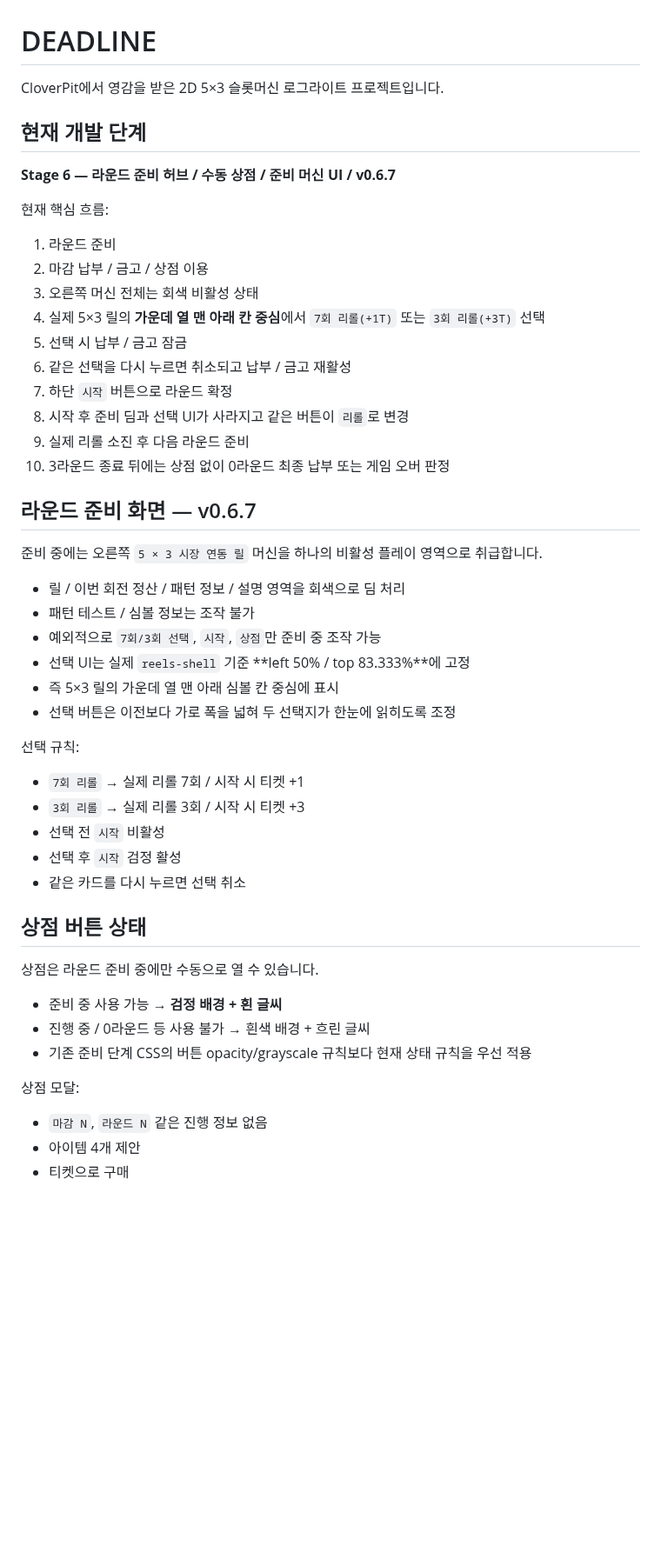
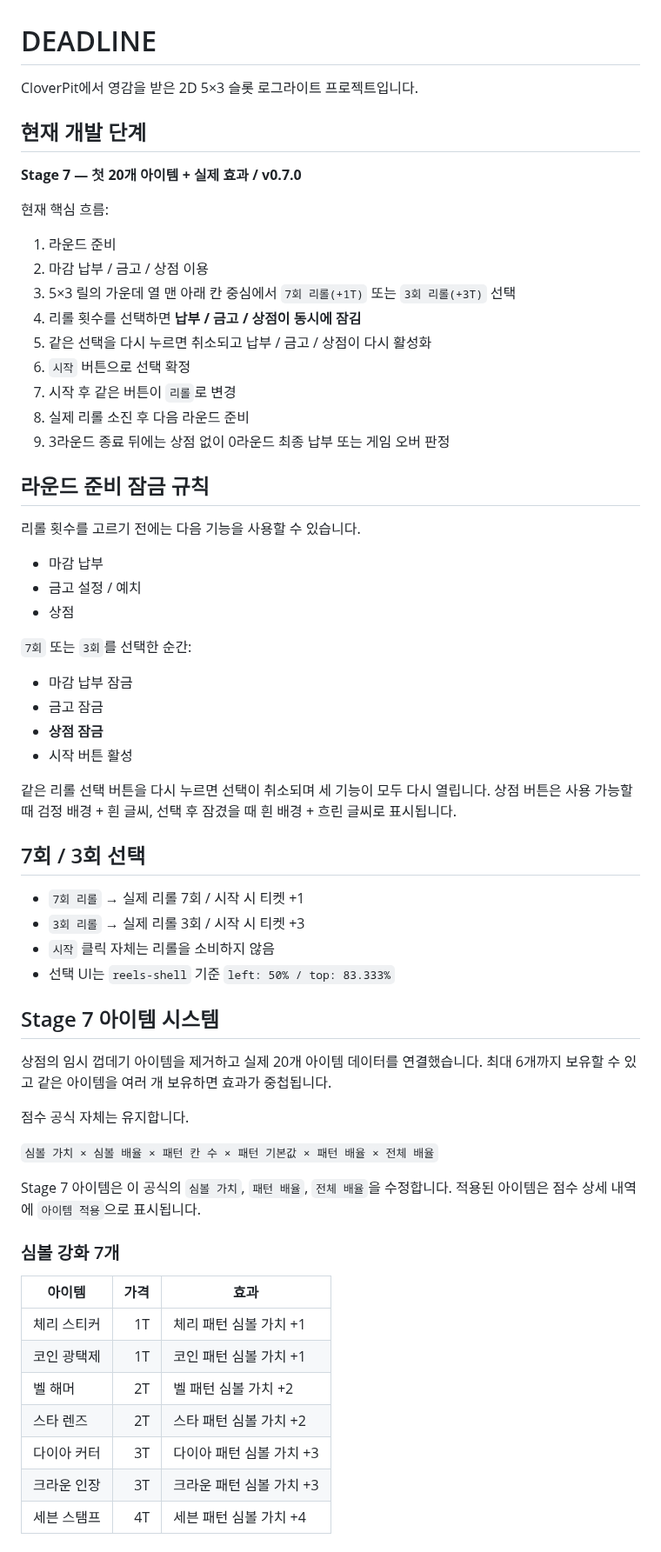
Before and after one commit to kimhjrr6495-cmyk/kdyun, a Markdown page: README.md, the part around one of its changes. Shown at 87% size. Drawn GitHub-style; blank space fills up the shorter version.

Commit message:
Document Stage 7 item effects and prep shop lock

```diff
--- a/README.md
+++ b/README.md
@@ -1,52 +1,69 @@
 # DEADLINE
 
-CloverPit에서 영감을 받은 2D 5×3 슬롯머신 로그라이트 프로젝트입니다.
+CloverPit에서 영감을 받은 2D 5×3 슬롯 로그라이트 프로젝트입니다.
 
 ## 현재 개발 단계
 
-**Stage 6 — 라운드 준비 허브 / 수동 상점 / 준비 머신 UI / v0.6.7**
+**Stage 7 — 첫 20개 아이템 + 실제 효과 / v0.7.0**
 
 현재 핵심 흐름:
 
 1. 라운드 준비
 2. 마감 납부 / 금고 / 상점 이용
-3. 오른쪽 머신 전체는 회색 비활성 상태
-4. 실제 5×3 릴의 **가운데 열 맨 아래 칸 중심**에서 `7회 리롤(+1T)` 또는 `3회 리롤(+3T)` 선택
-5. 선택 시 납부 / 금고 잠금
-6. 같은 선택을 다시 누르면 취소되고 납부 / 금고 재활성
-7. 하단 `시작` 버튼으로 라운드 확정
-8. 시작 후 준비 딤과 선택 UI가 사라지고 같은 버튼이 `리롤`로 변경
-9. 실제 리롤 소진 후 다음 라운드 준비
-10. 3라운드 종료 뒤에는 상점 없이 0라운드 최종 납부 또는 게임 오버 판정
+3. 5×3 릴의 가운데 열 맨 아래 칸 중심에서 `7회 리롤(+1T)` 또는 `3회 리롤(+3T)` 선택
+4. 리롤 횟수를 선택하면 **납부 / 금고 / 상점이 동시에 잠김**
+5. 같은 선택을 다시 누르면 취소되고 납부 / 금고 / 상점이 다시 활성화
+6. `시작` 버튼으로 선택 확정
+7. 시작 후 같은 버튼이 `리롤`로 변경
+8. 실제 리롤 소진 후 다음 라운드 준비
+9. 3라운드 종료 뒤에는 상점 없이 0라운드 최종 납부 또는 게임 오버 판정
 
-## 라운드 준비 화면 — v0.6.7
+## 라운드 준비 잠금 규칙
 
-준비 중에는 오른쪽 `5 × 3 시장 연동 릴` 머신을 하나의 비활성 플레이 영역으로 취급합니다.
+리롤 횟수를 고르기 전에는 다음 기능을 사용할 수 있습니다.
 
-- 릴 / 이번 회전 정산 / 패턴 정보 / 설명 영역을 회색으로 딤 처리
-- 패턴 테스트 / 심볼 정보는 조작 불가
-- 예외적으로 `7회/3회 선택`, `시작`, `상점`만 준비 중 조작 가능
-- 선택 UI는 실제 `reels-shell` 기준 **left 50% / top 83.333%**에 고정
-- 즉 5×3 릴의 가운데 열 맨 아래 심볼 칸 중심에 표시
-- 선택 버튼은 이전보다 가로 폭을 넓혀 두 선택지가 한눈에 읽히도록 조정
+- 마감 납부
+- 금고 설정 / 예치
+- 상점
 
-선택 규칙:
+`7회` 또는 `3회`를 선택한 순간:
+
+- 마감 납부 잠금
+- 금고 잠금
+- **상점 잠금**
+- 시작 버튼 활성
+
+같은 리롤 선택 버튼을 다시 누르면 선택이 취소되며 세 기능이 모두 다시 열립니다.
+상점 버튼은 사용 가능할 때 검정 배경 + 흰 글씨, 선택 후 잠겼을 때 흰 배경 + 흐린 글씨로 표시됩니다.
+
+## 7회 / 3회 선택
 
 - `7회 리롤` → 실제 리롤 7회 / 시작 시 티켓 +1
 - `3회 리롤` → 실제 리롤 3회 / 시작 시 티켓 +3
-- 선택 전 `시작` 비활성
-- 선택 후 `시작` 검정 활성
-- 같은 카드를 다시 누르면 선택 취소
+- `시작` 클릭 자체는 리롤을 소비하지 않음
+- 선택 UI는 `reels-shell` 기준 `left: 50% / top: 83.333%`
 
-## 상점 버튼 상태
+## Stage 7 아이템 시스템
 
-상점은 라운드 준비 중에만 수동으로 열 수 있습니다.
+상점의 임시 껍데기 아이템을 제거하고 실제 20개 아이템 데이터를 연결했습니다.
+최대 6개까지 보유할 수 있고 같은 아이템을 여러 개 보유하면 효과가 중첩됩니다.
 
-- 준비 중 사용 가능 → **검정 배경 + 흰 글씨**
-- 진행 중 / 0라운드 등 사용 불가 → 흰색 배경 + 흐린 글씨
-- 기존 준비 단계 CSS의 버튼 opacity/grayscale 규칙보다 현재 상태 규칙을 우선 적용
+점수 공식 자체는 유지합니다.
 
-상점 모달:
+`심볼 가치 × 심볼 배율 × 패턴 칸 수 × 패턴 기본값 × 패턴 배율 × 전체 배율`
 
-- `마감 N`, `라운드 N` 같은 진행 정보 없음
-- 아이템 4개 제안
+Stage 7 아이템은 이 공식의 `심볼 가치`, `패턴 배율`, `전체 배율`을 수정합니다.
+적용된 아이템은 점수 상세 내역에 `아이템 적용`으로 표시됩니다.
+
+### 심볼 강화 7개
+
+| 아이템 | 가격 | 효과 |
+| --- | ---: | --- |
+| 체리 스티커 | 1T | 체리 패턴 심볼 가치 +1 |
+| 코인 광택제 | 1T | 코인 패턴 심볼 가치 +1 |
+| 벨 해머 | 2T | 벨 패턴 심볼 가치 +2 |
+| 스타 렌즈 | 2T | 스타 패턴 심볼 가치 +2 |
+| 다이아 커터 | 3T | 다이아 패턴 심볼 가치 +3 |
+| 크라운 인장 | 3T | 크라운 패턴 심볼 가치 +3 |
+| 세븐 스탬프 | 4T | 세븐 패턴 심볼 가치 +4 |
+
```
Also changed, not shown: other parts of README.md (+67 -37 lines).
